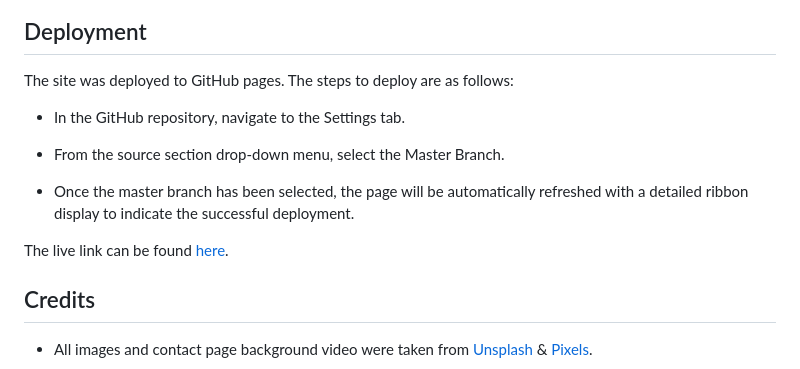
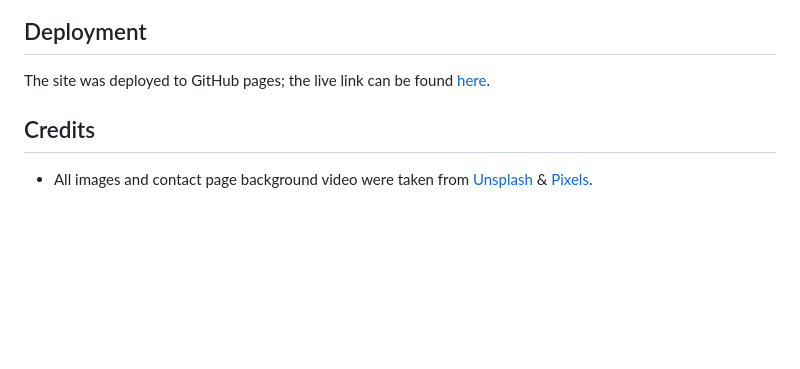
Before and after one commit to Xalil404/surf101, a Markdown page: README.md, the part around the change. GitHub-like rendering; blank space fills up the shorter version.

Commit message:
Updated the deployment section of the ReadMe file

```diff
--- a/README.md
+++ b/README.md
@@ -90,14 +90,7 @@ The website consists of 7 pages with each page addressing a theme or topic relat
 
 
 ## Deployment
-The site was deployed to GitHub pages. The steps to deploy are as follows:
-* In the GitHub repository, navigate to the Settings tab.
-
-* From the source section drop-down menu, select the Master Branch.
-
-* Once the master branch has been selected, the page will be automatically refreshed with a detailed ribbon display to indicate the successful deployment.
-
-The live link can be found [here](https://xalil404.github.io/surf101).
+The site was deployed to GitHub pages; the live link can be found [here](https://xalil404.github.io/surf101).
 
 ## Credits
 * All images and contact page background video were taken from [Unsplash](https://unsplash.com/) & [Pixels](https://www.pexels.com/).
```
